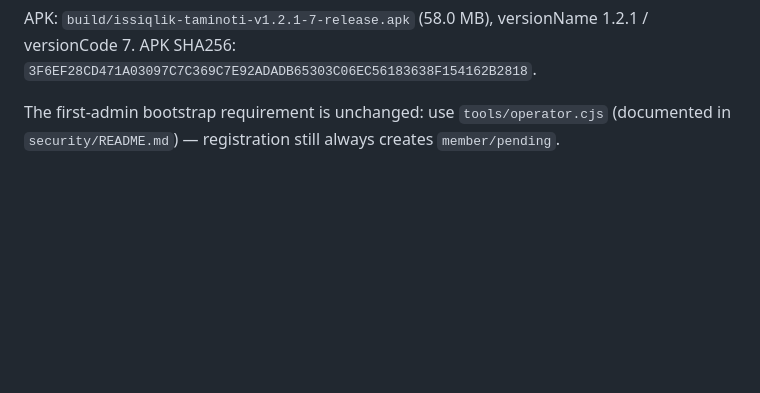
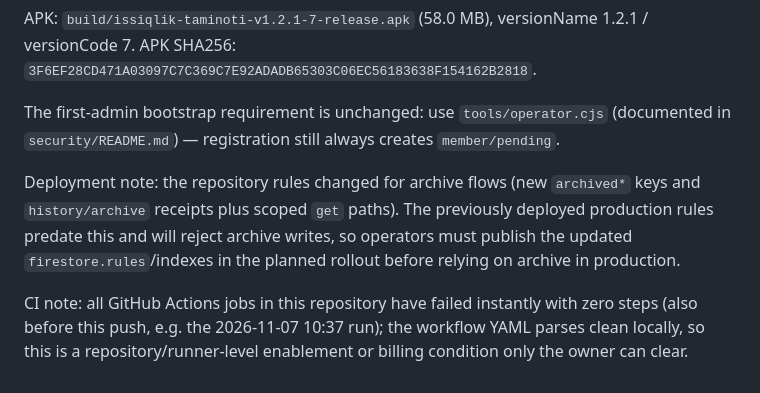
Before and after one commit to SenixDev0220/issiqlik-taminoti, a Markdown page: security/RELEASE_1.2.1.md, the part around the change. GitHub-like rendering; blank space fills up the shorter version.

Commit message:
Document CI instant-failure condition and rules rollout requirement

```diff
--- a/security/RELEASE_1.2.1.md
+++ b/security/RELEASE_1.2.1.md
@@ -44,3 +44,7 @@ APK: `build/issiqlik-taminoti-v1.2.1-7-release.apk` (58.0 MB), versionName 1.2.1
 APK SHA256: `3F6EF28CD471A03097C7C369C7E92ADADB65303C06EC56183638F154162B2818`.
 
 The first-admin bootstrap requirement is unchanged: use `tools/operator.cjs` (documented in `security/README.md`) — registration still always creates `member/pending`.
+
+Deployment note: the repository rules changed for archive flows (new `archived*` keys and `history/archive` receipts plus scoped `get` paths). The previously deployed production rules predate this and will reject archive writes, so operators must publish the updated `firestore.rules`/indexes in the planned rollout before relying on archive in production.
+
+CI note: all GitHub Actions jobs in this repository have failed instantly with zero steps (also before this push, e.g. the 2026-11-07 10:37 run); the workflow YAML parses clean locally, so this is a repository/runner-level enablement or billing condition only the owner can clear.
```
